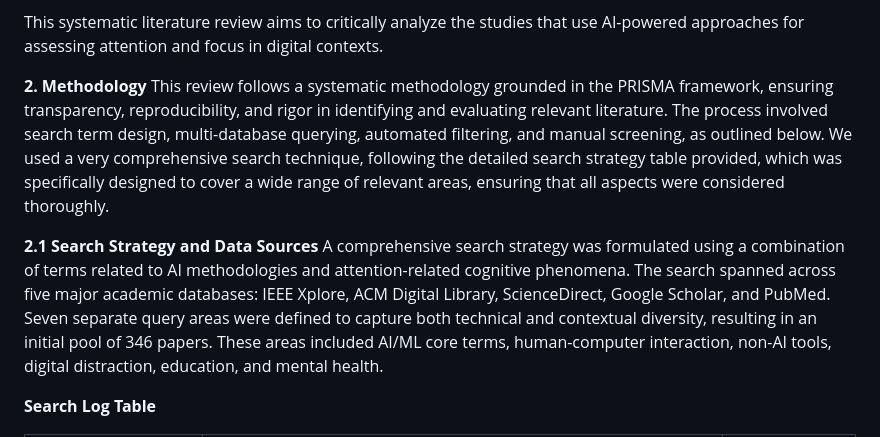
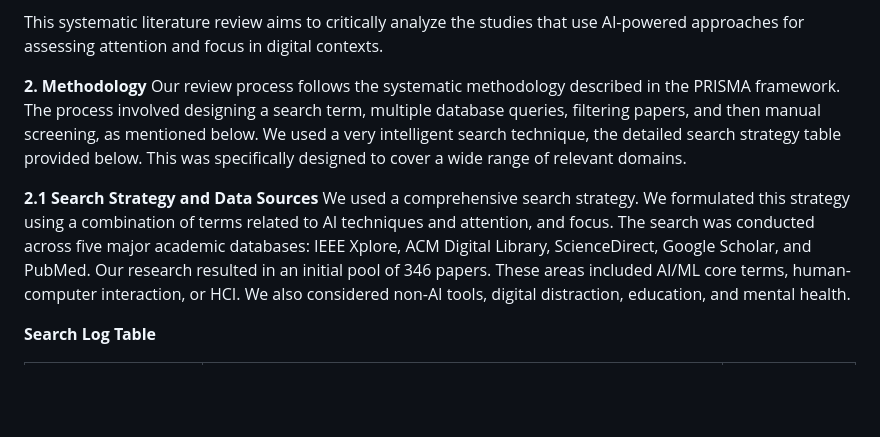
Before and after one commit to Mansib-eng/Literature-Review, a Markdown page: Research Work/Our Paper/README.md, the part around the change. Rendered like a GitHub page; blank space fills up the shorter version.

```diff
--- a/Research Work/Our Paper/README.md
+++ b/Research Work/Our Paper/README.md
@@ -14,10 +14,10 @@ Currently, these systems are being deployed in educational environments, digital
 This systematic literature review aims to critically analyze the studies that use AI-powered approaches for assessing attention and focus in digital contexts.
 
 **2. Methodology**
-This review follows a systematic methodology grounded in the PRISMA framework, ensuring transparency, reproducibility, and rigor in identifying and evaluating relevant literature. The process involved search term design, multi-database querying, automated filtering, and manual screening, as outlined below. We used a very comprehensive search technique, following the detailed search strategy table provided, which was specifically designed to cover a wide range of relevant areas, ensuring that all aspects were considered thoroughly.
+Our review process follows the systematic methodology described in the PRISMA framework. The process involved designing a search term, multiple database queries, filtering papers, and then manual screening, as mentioned below. We used a very intelligent search technique,  the detailed search strategy table provided below. This was specifically designed to cover a wide range of relevant domains.
 
 **2.1 Search Strategy and Data Sources**
-A comprehensive search strategy was formulated using a combination of terms related to AI methodologies and attention-related cognitive phenomena. The search spanned across five major academic databases: IEEE Xplore, ACM Digital Library, ScienceDirect, Google Scholar, and PubMed. Seven separate query areas were defined to capture both technical and contextual diversity, resulting in an initial pool of 346 papers. These areas included AI/ML core terms, human-computer interaction, non-AI tools, digital distraction, education, and mental health.
+We used a comprehensive search strategy. We formulated this strategy using a combination of terms related to AI techniques and attention, and focus. The search was conducted across five major academic databases: IEEE Xplore, ACM Digital Library, ScienceDirect, Google Scholar, and PubMed. Our research resulted in an initial pool of 346 papers. These areas included AI/ML core terms, human-computer interaction, or HCI. We also considered non-AI tools, digital distraction, education, and mental health.
 
 **Search Log Table**
 
```
